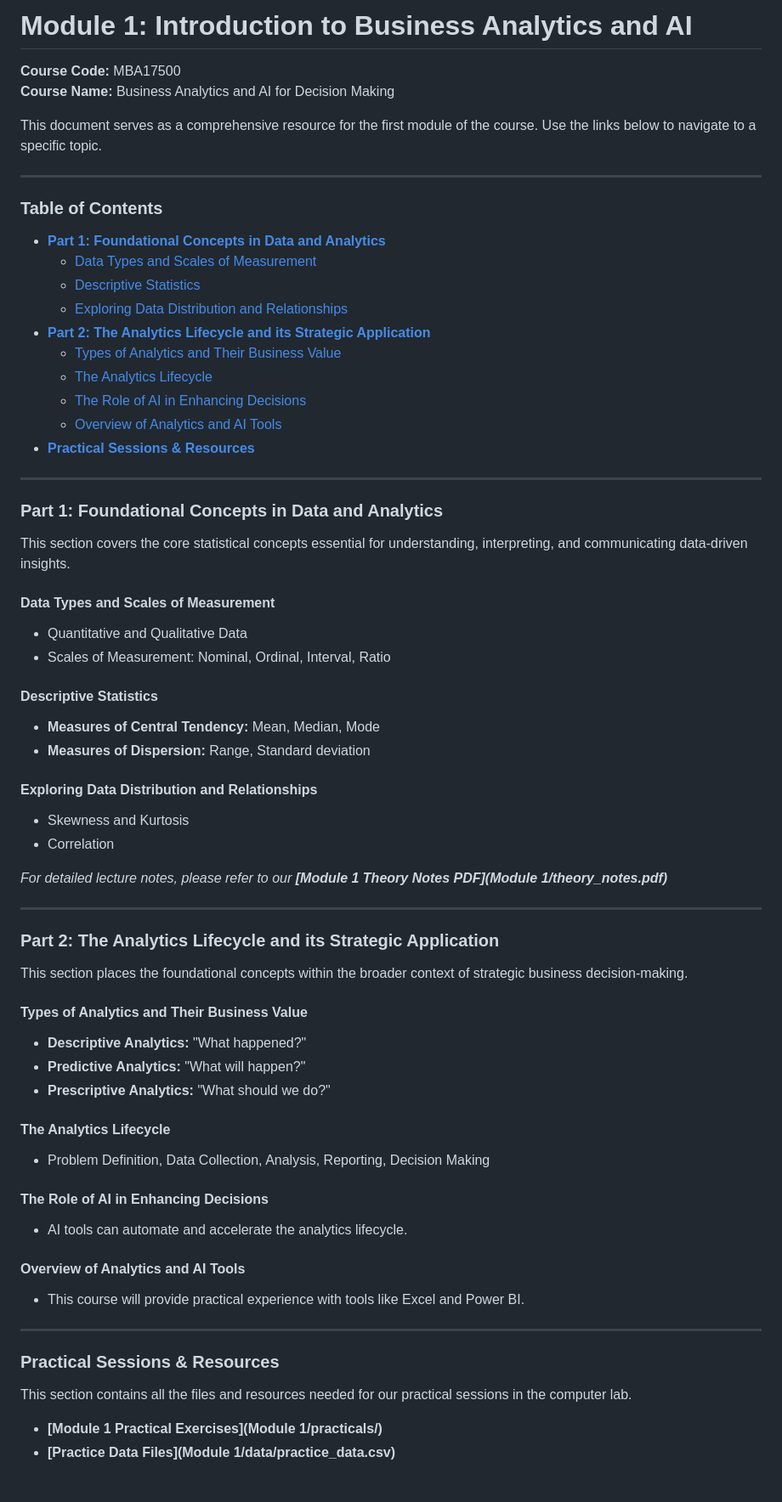
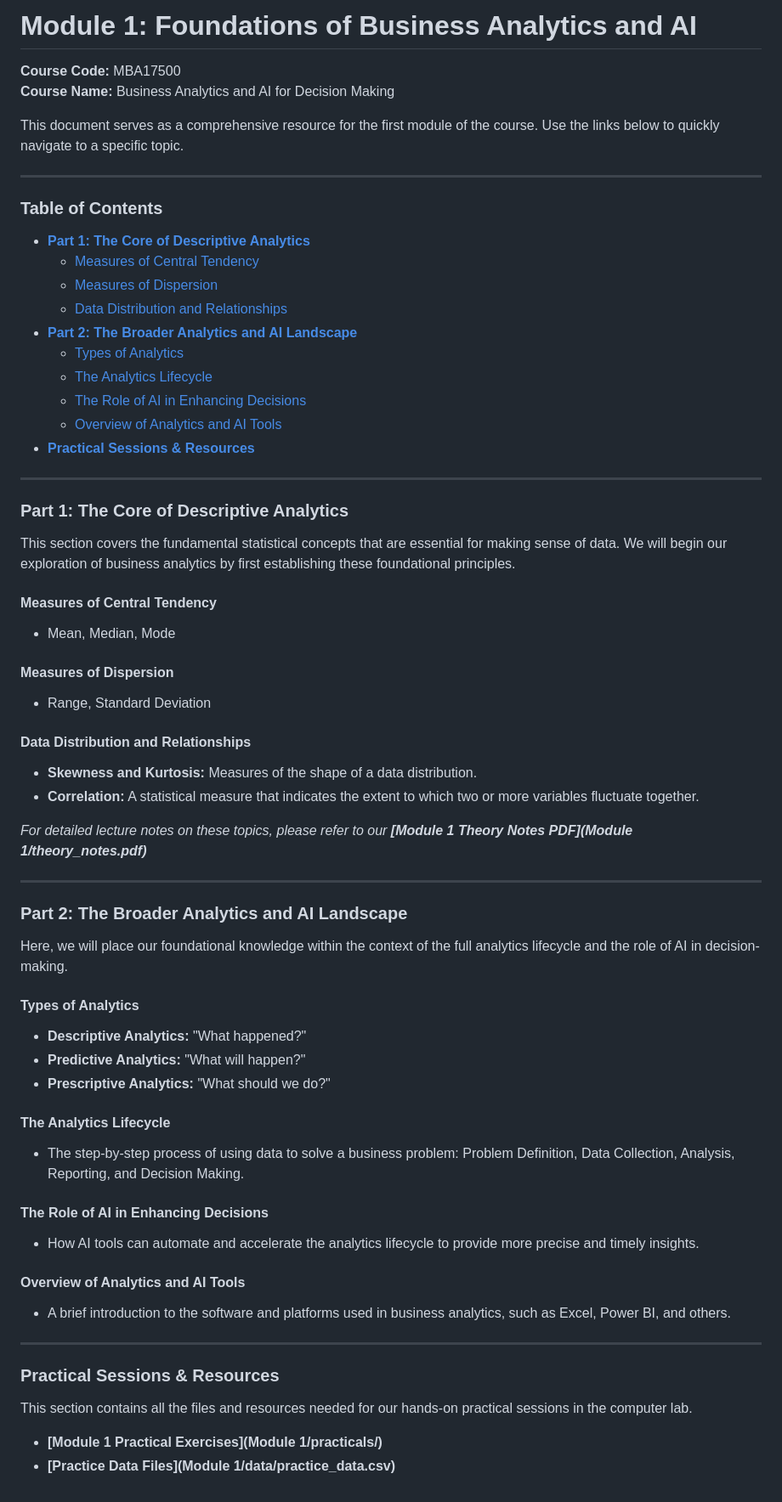
Before and after one commit to practicehelper/business-analytics-ai, a Markdown page: README.md, the part around the change. Shown: that part at 85% size. Rendered like a GitHub page.

```diff
--- a/README.md
+++ b/README.md
@@ -1,20 +1,20 @@
-# Module 1: Introduction to Business Analytics and AI
+# Module 1: Foundations of Business Analytics and AI
 
 **Course Code:** MBA17500
 **Course Name:** Business Analytics and AI for Decision Making
 
-This document serves as a comprehensive resource for the first module of the course. Use the links below to navigate to a specific topic.
+This document serves as a comprehensive resource for the first module of the course. Use the links below to quickly navigate to a specific topic.
 
 ---
 
 ### Table of Contents
 
-- [**Part 1: Foundational Concepts in Data and Analytics**](#part-1-foundational-concepts-in-data-and-analytics)
-    - [Data Types and Scales of Measurement](#data-types-and-scales-of-measurement)
-    - [Descriptive Statistics](#descriptive-statistics)
-    - [Exploring Data Distribution and Relationships](#exploring-data-distribution-and-relationships)
-- [**Part 2: The Analytics Lifecycle and its Strategic Application**](#part-2-the-analytics-lifecycle-and-its-strategic-application)
-    - [Types of Analytics and Their Business Value](#types-of-analytics-and-their-business-value)
+- [**Part 1: The Core of Descriptive Analytics**](#part-1-the-core-of-descriptive-analytics)
+    - [Measures of Central Tendency](#measures-of-central-tendency)
+    - [Measures of Dispersion](#measures-of-dispersion)
+    - [Data Distribution and Relationships](#data-distribution-and-relationships)
+- [**Part 2: The Broader Analytics and AI Landscape**](#part-2-the-broader-analytics-and-ai-landscape)
+    - [Types of Analytics](#types-of-analytics)
     - [The Analytics Lifecycle](#the-analytics-lifecycle)
     - [The Role of AI in Enhancing Decisions](#the-role-of-ai-in-enhancing-decisions)
     - [Overview of Analytics and AI Tools](#overview-of-analytics-and-ai-tools)
@@ -22,59 +22,64 @@ This document serves as a comprehensive resource for the first module of the cou
 
 ---
 
-<a name="part-1-foundational-concepts-in-data-and-analytics"></a>
-### Part 1: Foundational Concepts in Data and Analytics
+<a name="part-1-the-core-of-descriptive-analytics"></a>
+### Part 1: The Core of Descriptive Analytics
 
-This section covers the core statistical concepts essential for understanding, interpreting, and communicating data-driven insights.
+This section covers the fundamental statistical concepts that are essential for making sense of data. We will begin our exploration of business analytics by first establishing these foundational principles.
 
-<a name="data-types-and-scales-of-measurement"></a>
-#### Data Types and Scales of Measurement
-- Quantitative and Qualitative Data
-- Scales of Measurement: Nominal, Ordinal, Interval, Ratio
+<a name="measures-of-central-tendency"></a>
+#### Measures of Central Tendency
 
-<a name="descriptive-statistics"></a>
-#### Descriptive Statistics
-- **Measures of Central Tendency:** Mean, Median, Mode
-- **Measures of Dispersion:** Range, Standard deviation
+- Mean, Median, Mode
 
-<a name="exploring-data-distribution-and-relationships"></a>
-#### Exploring Data Distribution and Relationships
-- Skewness and Kurtosis
-- Correlation
+<a name="measures-of-dispersion"></a>
+#### Measures of Dispersion
 
-_For detailed lecture notes, please refer to our **[Module 1 Theory Notes PDF](Module 1/theory_notes.pdf)**_
+- Range, Standard Deviation
+
+<a name="data-distribution-and-relationships"></a>
+#### Data Distribution and Relationships
+
+- **Skewness and Kurtosis:** Measures of the shape of a data distribution.
+- **Correlation:** A statistical measure that indicates the extent to which two or more variables fluctuate together.
+
+_For detailed lecture notes on these topics, please refer to our **[Module 1 Theory Notes PDF](Module 1/theory_notes.pdf)**_
 
 ---
 
-<a name="part-2-the-analytics-lifecycle-and-its-strategic-application"></a>
-### Part 2: The Analytics Lifecycle and its Strategic Application
+<a name="part-2-the-broader-analytics-and-ai-landscape"></a>
+### Part 2: The Broader Analytics and AI Landscape
 
-This section places the foundational concepts within the broader context of strategic business decision-making.
+Here, we will place our foundational knowledge within the context of the full analytics lifecycle and the role of AI in decision-making.
 
-<a name="types-of-analytics-and-their-business-value"></a>
-#### Types of Analytics and Their Business Value
+<a name="types-of-analytics"></a>
+#### Types of Analytics
+
 - **Descriptive Analytics:** "What happened?"
 - **Predictive Analytics:** "What will happen?"
 - **Prescriptive Analytics:** "What should we do?"
 
 <a name="the-analytics-lifecycle"></a>
 #### The Analytics Lifecycle
-- Problem Definition, Data Collection, Analysis, Reporting, Decision Making
+
+- The step-by-step process of using data to solve a business problem: Problem Definition, Data Collection, Analysis, Reporting, and Decision Making.
 
 <a name="the-role-of-ai-in-enhancing-decisions"></a>
 #### The Role of AI in Enhancing Decisions
-- AI tools can automate and accelerate the analytics lifecycle.
+
+- How AI tools can automate and accelerate the analytics lifecycle to provide more precise and timely insights.
 
 <a name="overview-of-analytics-and-ai-tools"></a>
 #### Overview of Analytics and AI Tools
-- This course will provide practical experience with tools like Excel and Power BI.
+
+- A brief introduction to the software and platforms used in business analytics, such as Excel, Power BI, and others.
 
 ---
 
 <a name="practical-sessions-resources"></a>
 ### Practical Sessions & Resources
 
-This section contains all the files and resources needed for our practical sessions in the computer lab.
+This section contains all the files and resources needed for our hands-on practical sessions in the computer lab.
 
 - **[Module 1 Practical Exercises](Module 1/practicals/)**
 - **[Practice Data Files](Module 1/data/practice_data.csv)**
```
